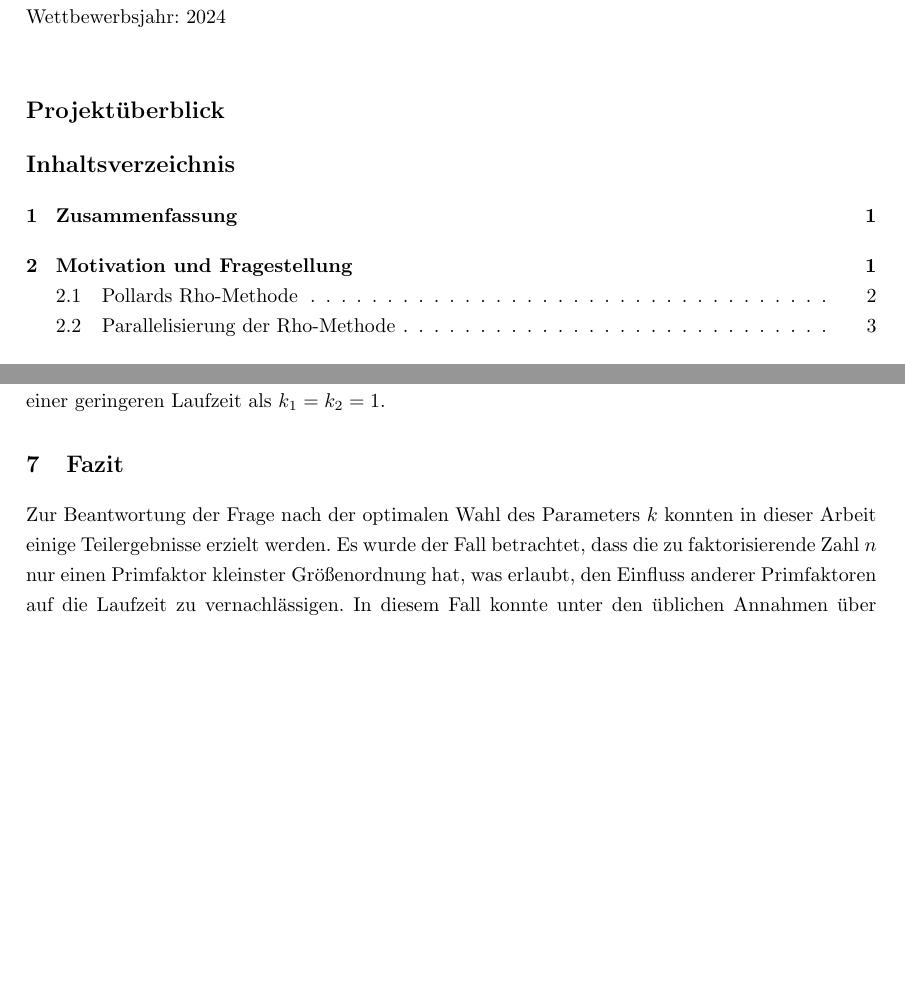
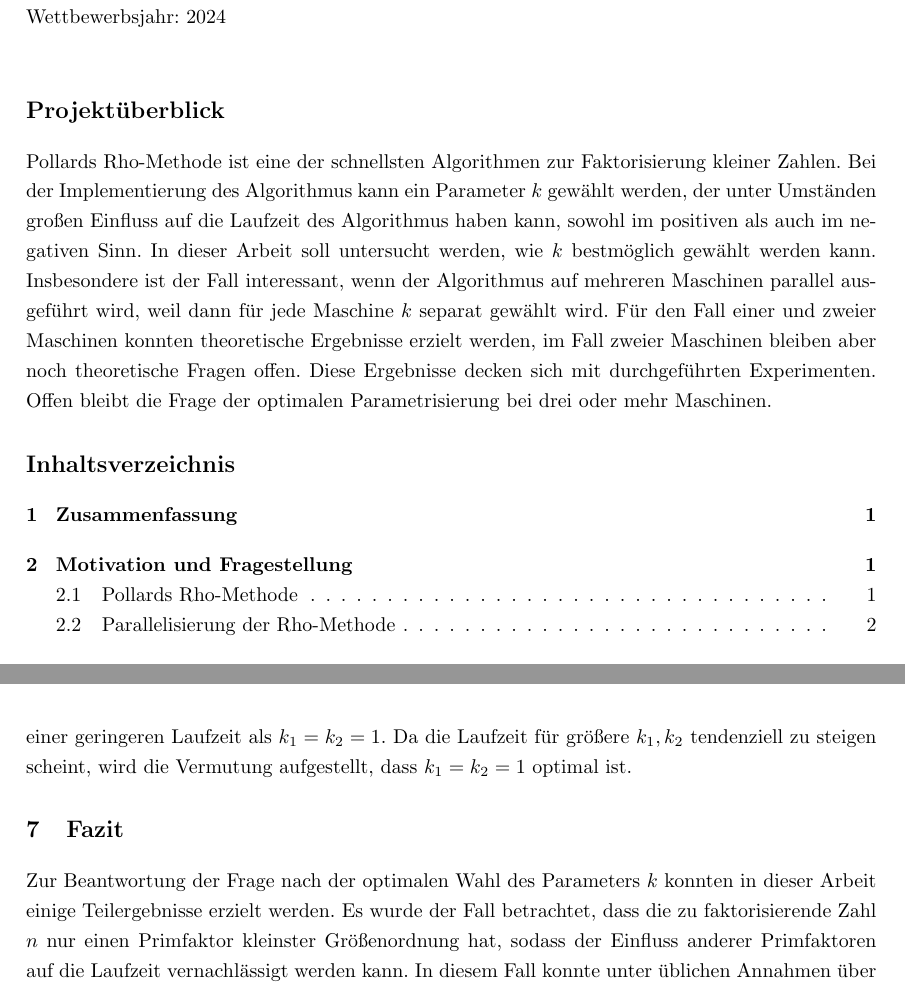
Before and after one commit to finn-rudolph/rhok, a LaTeX document (article/rhok.tex): two parts of pages 1 and 14 of 15 before the commit and two parts of pages 1 and 15 of 16 after it, joined at a grey line, cut so that both start at the same text, the shorter picture padded with empty space. Compiled offline with pdfLaTeX.

Commit message:
Write project overview

```diff
--- a/article/rhok.tex
+++ b/article/rhok.tex
@@ -36,7 +36,7 @@
 \newtheorem{lemma}{Lemma}
 \newtheorem*{assumption*}{Annahme}
 
-\newcommand*\uparagraph{%
+\newcommand*\uparagraph{
         \par
         \nopagebreak
         \vskip3.25ex plus1ex minus.2ex
@@ -67,3 +69,4 @@
 
     \section*{Projektüberblick}
 
+    Pollards Rho-Methode ist eine der schnellsten Algorithmen zur Faktorisierung kleiner Zahlen. Bei der Implementierung des Algorithmus kann ein Parameter $k$ gewählt werden, der unter Umständen großen Einfluss auf die Laufzeit des Algorithmus haben kann, sowohl im positiven als auch im negativen Sinn. In dieser Arbeit soll untersucht werden, wie $k$ bestmöglich gewählt werden kann. Insbesondere ist der Fall interessant, wenn der Algorithmus auf mehreren Maschinen parallel ausgeführt wird, weil dann für jede Maschine $k$ separat gewählt wird. Für den Fall einer und zweier Maschinen konnten theoretische Ergebnisse erzielt werden, im Fall zweier Maschinen bleiben aber noch theoretische Fragen offen. Diese Ergebnisse decken sich mit durchgeführten Experimenten. Offen bleibt die Frage der optimalen Parametrisierung bei drei oder mehr Maschinen.
@@ -620,7 +630,7 @@ Die anderen Wahrscheinlichkeiten in dem entsprechenden Summanden sind alle durch
         \label{fig:measurements-m1}
     \end{figure}
 
-    \paragraph{$\pmb{M = 2}$.} Hier wurden $2^{22}$ zufällige Semiprimzahlen für jedes Paar $1 \le k_1 \le k_2 \le 8$ gewählt. Die Messergebnisse und berechnete Werte zum Vergleich sind in Abbildung \ref{fig:measurements-m2} dargestellt. Auch hier wird das grundsätzliche Verhalten der Laufzeit gut durch die Formeln (\ref{expectation-tmin}) und (\ref{lkkp}) beschreiben. Die Aussage von Satz \ref{theorem:optimal-k-m2} wird bestätigt, und es gibt zumindest für $1 \le k_1 \le k_2 \le 8$ kein Paar $k_1, k_2$ mit einer geringeren Laufzeit als $k_1 = k_2 = 1$.
+    \paragraph{$\pmb{M = 2}$.} Hier wurden $2^{22}$ zufällige Semiprimzahlen für jedes Paar $1 \le k_1 \le k_2 \le 8$ gewählt. Die Messergebnisse und berechnete Werte zum Vergleich sind in Abbildung \ref{fig:measurements-m2} dargestellt. Auch hier wird das grundsätzliche Verhalten der Laufzeit gut durch die Formeln (\ref{expectation-tmin}) und (\ref{lkkp}) beschreiben. Die Aussage von Satz \ref{theorem:optimal-k-m2} wird bestätigt, und es gibt zumindest für $1 \le k_1 \le k_2 \le 8$ kein Paar $k_1, k_2$ mit einer geringeren Laufzeit als $k_1 = k_2 = 1$. Da die Laufzeit für größere $k_1, k_2$ tendenziell zu steigen scheint, wird die Vermutung aufgestellt, dass $k_1 = k_2 = 1$ optimal ist.
 
     \begin{figure}
         \centering
@@ -650,7 +660,7 @@ Die anderen Wahrscheinlichkeiten in dem entsprechenden Summanden sind alle durch
 
     \section{Fazit}
 
-    Zur Beantwortung der Frage nach der optimalen Wahl des Parameters $k$ konnten in dieser Arbeit einige Teilergebnisse erzielt werden. Es wurde der Fall betrachtet, dass die zu faktorisierende Zahl $n$ nur einen Primfaktor kleinster Größenordnung hat, was erlaubt, den Einfluss anderer Primfaktoren auf die Laufzeit zu vernachlässigen. In diesem Fall konnte unter den üblichen Annahmen über Pollards Rho-Algorithmus gezeigt werden, dass $k = 1$ für $M = 1$ optimal ist. Im Fall $M = 2$ wurde gezeigt, dass $k_1 = k_2 = 1$ besser ist als jedes Paar an Primzahlen und jedes Paar mit $k_1 = k_2$. Laufzeitmessungen bestätigen diese Aussagen und zeigen darüber hinaus, dass die hergeleiteten Formeln die Laufzeit des Algorithmus gut beschreiben. Unter Anbetracht der Messergebnisse für $M = 2$ wird vermutet, dass $k_1 = k_2 = 1$ optimal ist. Für eine vollständige Beantwortung der Frage sind allerdings noch einige Schritte nötig. Beispielsweise ist es für $M \ge 3$ möglich, dass manche Maschinen abhängig sind und manche unabhängig (wenn z. B. $k_1 = k_2 \ne k_3$). Um hier die Laufzeit abzuschätzen, ist eine Verallgemeinerung von Satz \ref{theorem:min-rho-len-m2} nötig, um eine asymptotische Näherung für die minimale Rho-Länge zu erhalten, wenn es meherere Teilmengen abhängiger Maschinen gibt.
+    Zur Beantwortung der Frage nach der optimalen Wahl des Parameters $k$ konnten in dieser Arbeit einige Teilergebnisse erzielt werden. Es wurde der Fall betrachtet, dass die zu faktorisierende Zahl $n$ nur einen Primfaktor kleinster Größenordnung hat, sodass der Einfluss anderer Primfaktoren auf die Laufzeit vernachlässigt werden kann. In diesem Fall konnte unter üblichen Annahmen über Pollards Rho-Algorithmus gezeigt werden, dass $k = 1$ für $M = 1$ optimal ist. Im Fall $M = 2$ wurde gezeigt, dass $k_1 = k_2 = 1$ besser ist als jedes Paar an Primzahlen und jedes Paar mit $k_1 = k_2$. Laufzeitmessungen bestätigen diese Aussagen und zeigen darüber hinaus, dass die hergeleiteten Formeln die Laufzeit des Algorithmus gut beschreiben. Unter Anbetracht der Messergebnisse für $M = 2$ wird vermutet, dass $k_1 = k_2 = 1$ optimal ist. Für eine vollständige Beantwortung der Frage sind allerdings noch einige Schritte nötig. Beispielsweise ist es für $M \ge 3$ möglich, dass manche Maschinen abhängig sind und manche unabhängig (wenn z. B. $k_1 = k_2 \ne k_3$). Um hier die Laufzeit abzuschätzen, ist eine Verallgemeinerung von Satz \ref{theorem:min-rho-len-m2} nötig, um eine asymptotische Näherung für die minimale Rho-Länge zu erhalten, wenn es meherere Teilmengen abhängiger Maschinen gibt.
 
 \printbibliography
 
```
Also changed, not shown: article/rhok.tex (9 more changed lines). Lines whose indentation alone changed are shown as unchanged.
